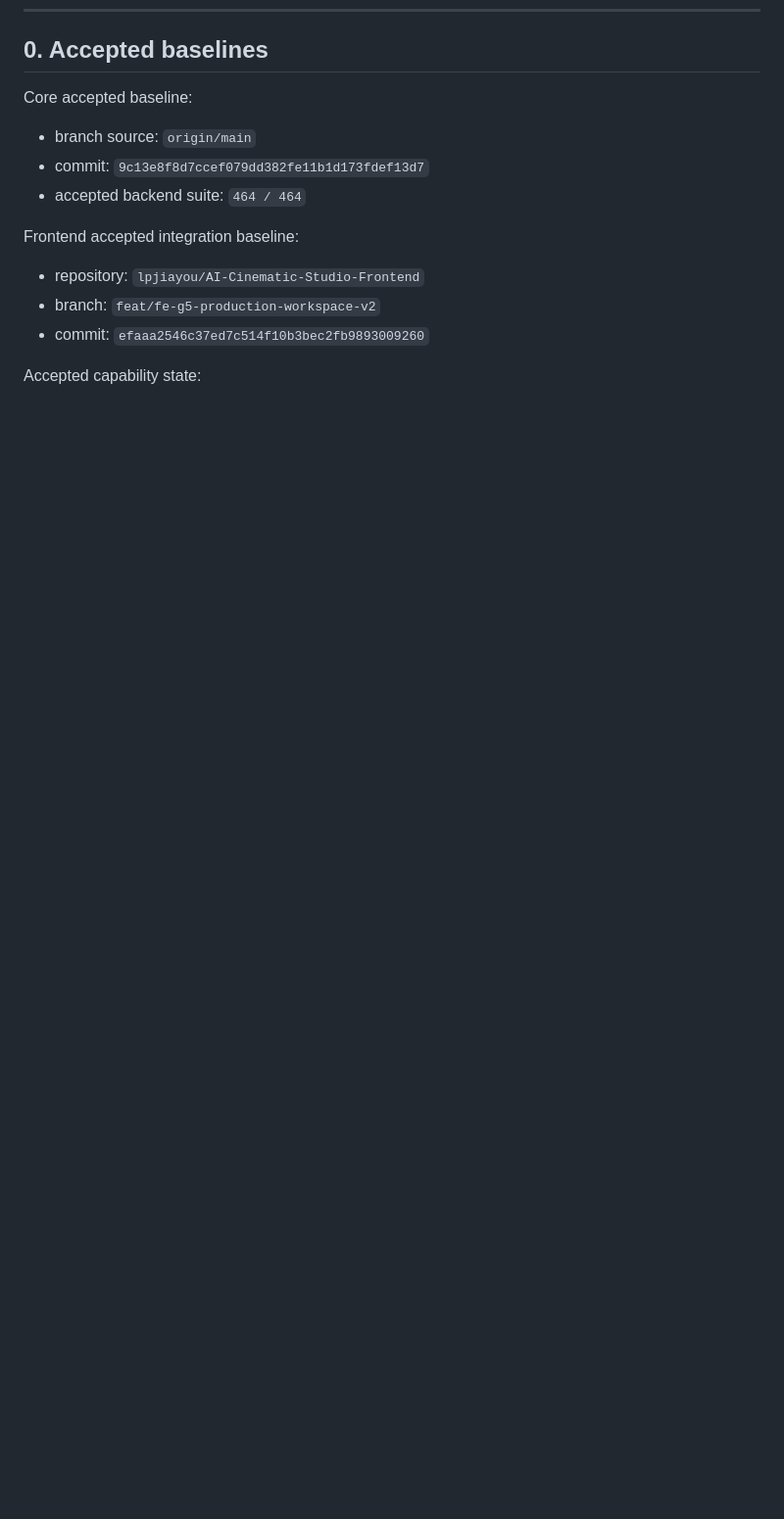
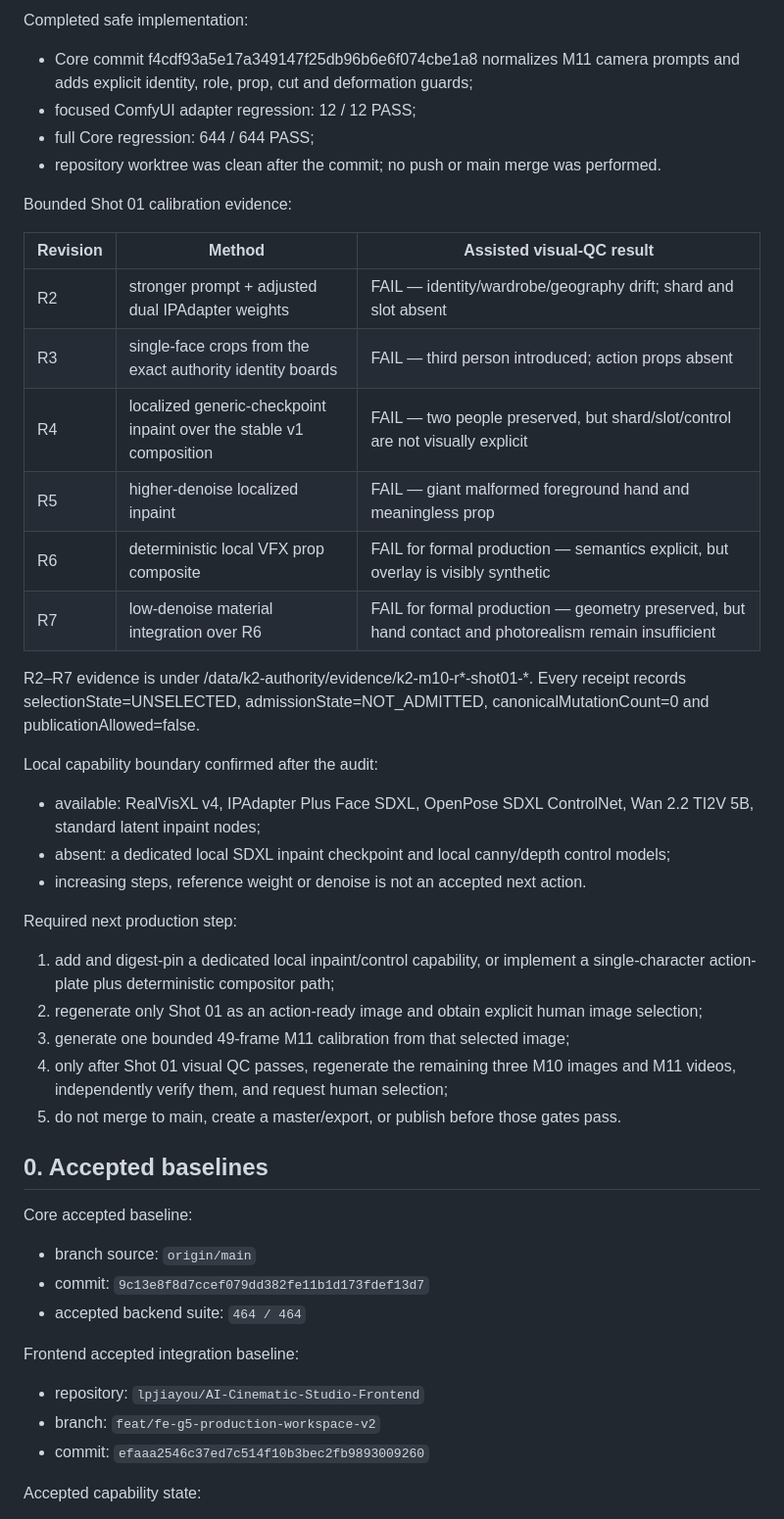
Before and after one commit to lpjiayou/AI-Cinematic-Studio, a Markdown page: CURRENT_MILESTONE.md, the part around one of its changes. Shown at 98% size. Drawn GitHub-style; blank space fills up the shorter version.

Commit message:
docs(k2): record M11 visual QC failure

```diff
--- a/CURRENT_MILESTONE.md
+++ b/CURRENT_MILESTONE.md
@@ -28,3 +61,43 @@
+Completed safe implementation:
+
+- Core commit f4cdf93a5e17a349147f25db96b6e6f074cbe1a8 normalizes M11 camera
+  prompts and adds explicit identity, role, prop, cut and deformation guards;
+- focused ComfyUI adapter regression: 12 / 12 PASS;
+- full Core regression: 644 / 644 PASS;
+- repository worktree was clean after the commit; no push or main merge was performed.
+
+Bounded Shot 01 calibration evidence:
+
+| Revision | Method | Assisted visual-QC result |
+|---|---|---|
+| R2 | stronger prompt + adjusted dual IPAdapter weights | FAIL — identity/wardrobe/geography drift; shard and slot absent |
+| R3 | single-face crops from the exact authority identity boards | FAIL — third person introduced; action props absent |
+| R4 | localized generic-checkpoint inpaint over the stable v1 composition | FAIL — two people preserved, but shard/slot/control are not visually explicit |
+| R5 | higher-denoise localized inpaint | FAIL — giant malformed foreground hand and meaningless prop |
+| R6 | deterministic local VFX prop composite | FAIL for formal production — semantics explicit, but overlay is visibly synthetic |
+| R7 | low-denoise material integration over R6 | FAIL for formal production — geometry preserved, but hand contact and photorealism remain insufficient |
+
+R2–R7 evidence is under /data/k2-authority/evidence/k2-m10-r*-shot01-*.
+Every receipt records selectionState=UNSELECTED, admissionState=NOT_ADMITTED,
+canonicalMutationCount=0 and publicationAllowed=false.
+
+Local capability boundary confirmed after the audit:
+
+- available: RealVisXL v4, IPAdapter Plus Face SDXL, OpenPose SDXL ControlNet,
+  Wan 2.2 TI2V 5B, standard latent inpaint nodes;
+- absent: a dedicated local SDXL inpaint checkpoint and local canny/depth control models;
+- increasing steps, reference weight or denoise is not an accepted next action.
+
+Required next production step:
+
+1. add and digest-pin a dedicated local inpaint/control capability, or implement a
+   single-character action-plate plus deterministic compositor path;
+2. regenerate only Shot 01 as an action-ready image and obtain explicit human image
+   selection;
+3. generate one bounded 49-frame M11 calibration from that selected image;
+4. only after Shot 01 visual QC passes, regenerate the remaining three M10 images and M11
+   videos, independently verify them, and request human selection;
+5. do not merge to main, create a master/export, or publish before those gates pass.
 
 ## 0. Accepted baselines
 
```
Also changed, not shown: other parts of CURRENT_MILESTONE.md (+35 -2 lines).
